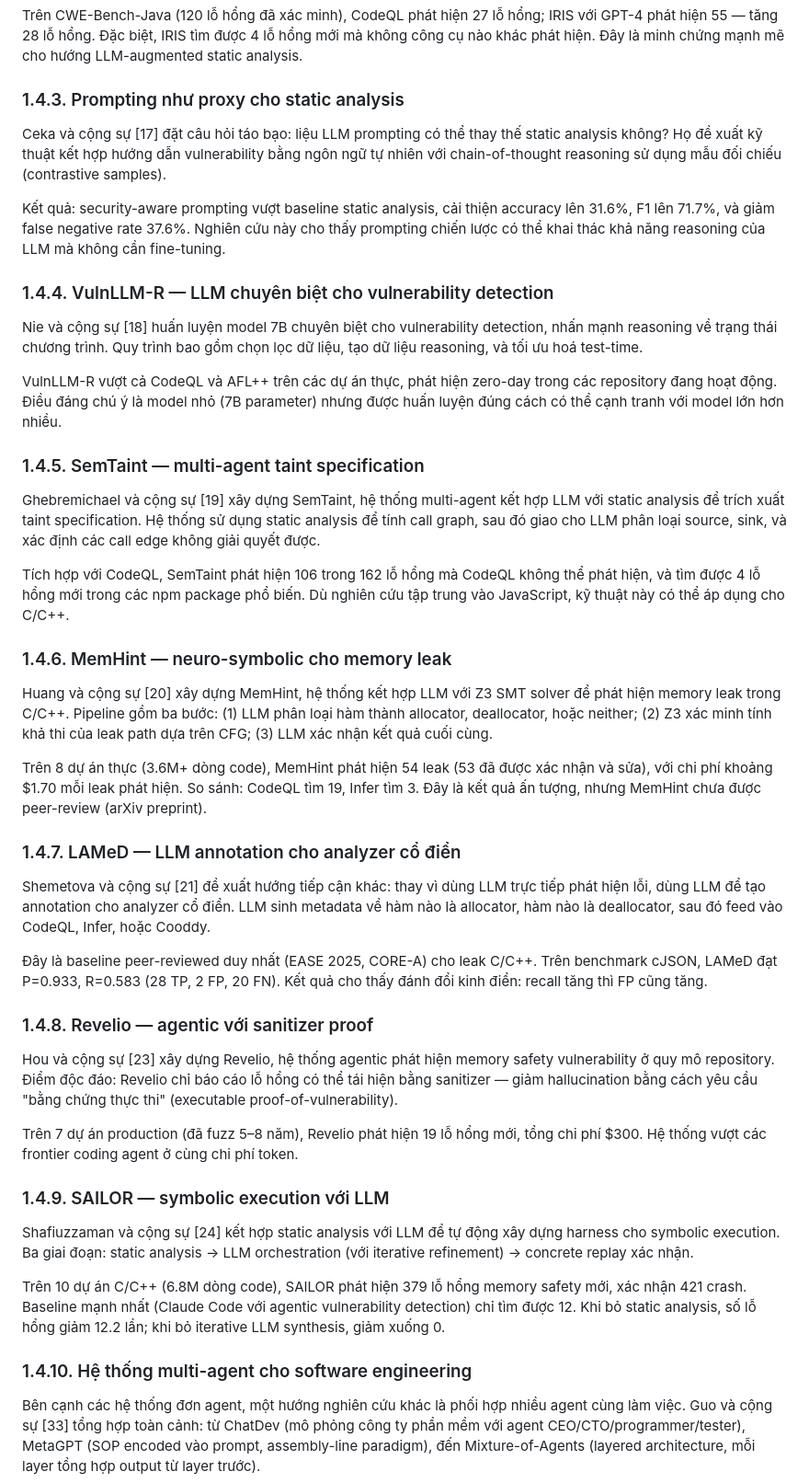
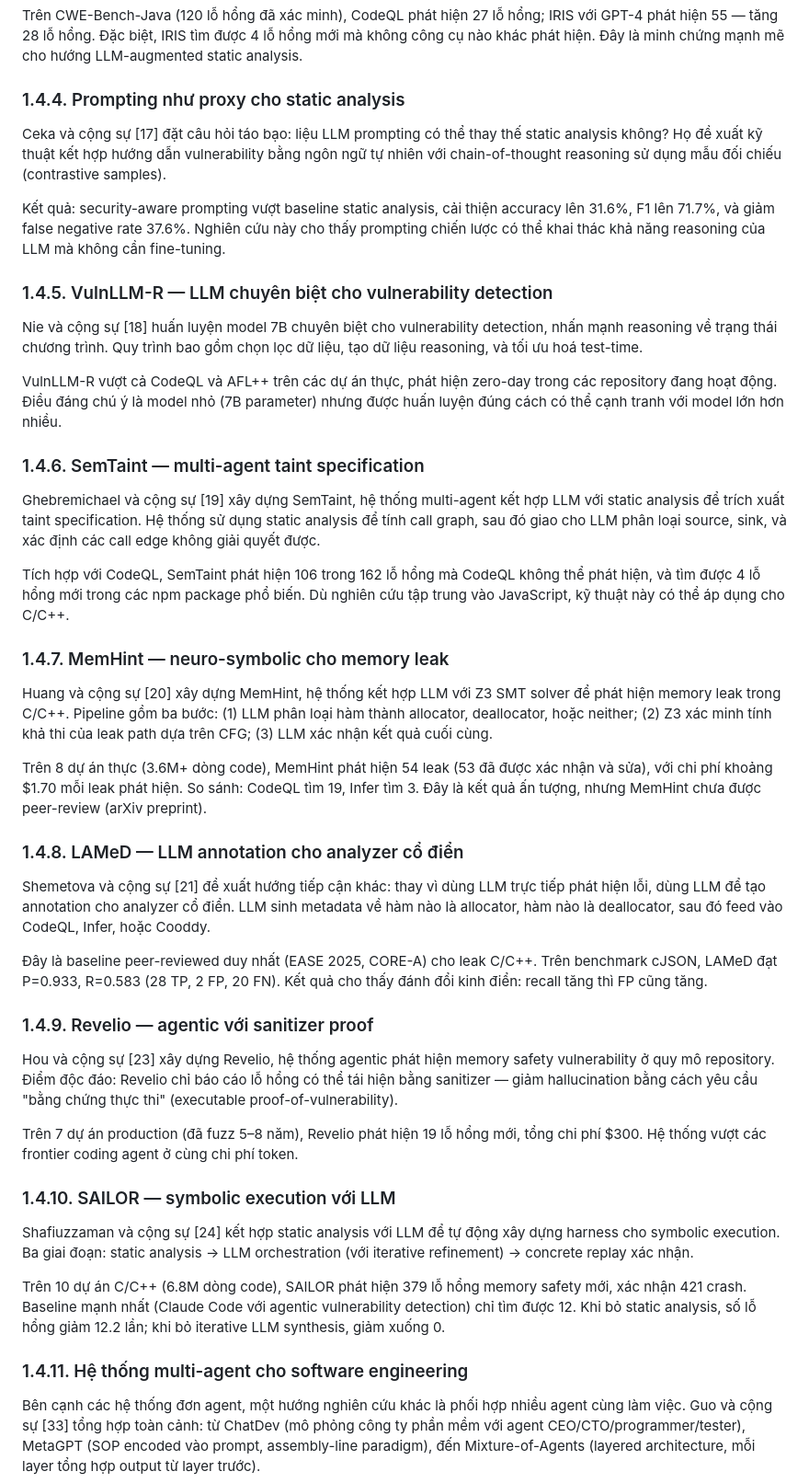
Before and after one commit to ledunguit/cleak, a Markdown page: paper/chapters/chapter1-related-work.md, the part around the change. Shown at 92% size. GitHub-like rendering.

Commit message:
docs(paper): fix duplicate 1.4.3 numbering in chapter1 related-work

```diff
--- a/paper/chapters/chapter1-related-work.md
+++ b/paper/chapters/chapter1-related-work.md
@@ -187,49 +187,49 @@ Li và cộng sự [16] xây dựng IRIS, hệ thống kết hợp LLM với sta
 
 Trên CWE-Bench-Java (120 lỗ hổng đã xác minh), CodeQL phát hiện 27 lỗ hổng; IRIS với GPT-4 phát hiện 55 — tăng 28 lỗ hổng. Đặc biệt, IRIS tìm được 4 lỗ hổng mới mà không công cụ nào khác phát hiện. Đây là minh chứng mạnh mẽ cho hướng LLM-augmented static analysis.
 
-### 1.4.3. Prompting như proxy cho static analysis
+### 1.4.4. Prompting như proxy cho static analysis
 
 Ceka và cộng sự [17] đặt câu hỏi táo bạo: liệu LLM prompting có thể thay thế static analysis không? Họ đề xuất kỹ thuật kết hợp hướng dẫn vulnerability bằng ngôn ngữ tự nhiên với chain-of-thought reasoning sử dụng mẫu đối chiếu (contrastive samples).
 
 Kết quả: security-aware prompting vượt baseline static analysis, cải thiện accuracy lên 31.6%, F1 lên 71.7%, và giảm false negative rate 37.6%. Nghiên cứu này cho thấy prompting chiến lược có thể khai thác khả năng reasoning của LLM mà không cần fine-tuning.
 
-### 1.4.4. VulnLLM-R — LLM chuyên biệt cho vulnerability detection
+### 1.4.5. VulnLLM-R — LLM chuyên biệt cho vulnerability detection
 
 Nie và cộng sự [18] huấn luyện model 7B chuyên biệt cho vulnerability detection, nhấn mạnh reasoning về trạng thái chương trình. Quy trình bao gồm chọn lọc dữ liệu, tạo dữ liệu reasoning, và tối ưu hoá test-time.
 
 VulnLLM-R vượt cả CodeQL và AFL++ trên các dự án thực, phát hiện zero-day trong các repository đang hoạt động. Điều đáng chú ý là model nhỏ (7B parameter) nhưng được huấn luyện đúng cách có thể cạnh tranh với model lớn hơn nhiều.
 
-### 1.4.5. SemTaint — multi-agent taint specification
+### 1.4.6. SemTaint — multi-agent taint specification
 
 Ghebremichael và cộng sự [19] xây dựng SemTaint, hệ thống multi-agent kết hợp LLM với static analysis để trích xuất taint specification. Hệ thống sử dụng static analysis để tính call graph, sau đó giao cho LLM phân loại source, sink, và xác định các call edge không giải quyết được.
 
 Tích hợp với CodeQL, SemTaint phát hiện 106 trong 162 lỗ hổng mà CodeQL không thể phát hiện, và tìm được 4 lỗ hổng mới trong các npm package phổ biến. Dù nghiên cứu tập trung vào JavaScript, kỹ thuật này có thể áp dụng cho C/C++.
 
-### 1.4.6. MemHint — neuro-symbolic cho memory leak
+### 1.4.7. MemHint — neuro-symbolic cho memory leak
 
 Huang và cộng sự [20] xây dựng MemHint, hệ thống kết hợp LLM với Z3 SMT solver để phát hiện memory leak trong C/C++. Pipeline gồm ba bước: (1) LLM phân loại hàm thành allocator, deallocator, hoặc neither; (2) Z3 xác minh tính khả thi của leak path dựa trên CFG; (3) LLM xác nhận kết quả cuối cùng.
 
 Trên 8 dự án thực (3.6M+ dòng code), MemHint phát hiện 54 leak (53 đã được xác nhận và sửa), với chi phí khoảng $1.70 mỗi leak phát hiện. So sánh: CodeQL tìm 19, Infer tìm 3. Đây là kết quả ấn tượng, nhưng MemHint chưa được peer-review (arXiv preprint).
 
-### 1.4.7. LAMeD — LLM annotation cho analyzer cổ điển
+### 1.4.8. LAMeD — LLM annotation cho analyzer cổ điển
 
 Shemetova và cộng sự [21] đề xuất hướng tiếp cận khác: thay vì dùng LLM trực tiếp phát hiện lỗi, dùng LLM để tạo annotation cho analyzer cổ điển. LLM sinh metadata về hàm nào là allocator, hàm nào là deallocator, sau đó feed vào CodeQL, Infer, hoặc Cooddy.
 
 Đây là baseline peer-reviewed duy nhất (EASE 2025, CORE-A) cho leak C/C++. Trên benchmark cJSON, LAMeD đạt P=0.933, R=0.583 (28 TP, 2 FP, 20 FN). Kết quả cho thấy đánh đổi kinh điển: recall tăng thì FP cũng tăng.
 
-### 1.4.8. Revelio — agentic với sanitizer proof
+### 1.4.9. Revelio — agentic với sanitizer proof
 
 Hou và cộng sự [23] xây dựng Revelio, hệ thống agentic phát hiện memory safety vulnerability ở quy mô repository. Điểm độc đáo: Revelio chỉ báo cáo lỗ hổng có thể tái hiện bằng sanitizer — giảm hallucination bằng cách yêu cầu "bằng chứng thực thi" (executable proof-of-vulnerability).
 
 Trên 7 dự án production (đã fuzz 5–8 năm), Revelio phát hiện 19 lỗ hổng mới, tổng chi phí $300. Hệ thống vượt các frontier coding agent ở cùng chi phí token.
 
-### 1.4.9. SAILOR — symbolic execution với LLM
+### 1.4.10. SAILOR — symbolic execution với LLM
 
 Shafiuzzaman và cộng sự [24] kết hợp static analysis với LLM để tự động xây dựng harness cho symbolic execution. Ba giai đoạn: static analysis → LLM orchestration (với iterative refinement) → concrete replay xác nhận.
 
 Trên 10 dự án C/C++ (6.8M dòng code), SAILOR phát hiện 379 lỗ hổng memory safety mới, xác nhận 421 crash. Baseline mạnh nhất (Claude Code với agentic vulnerability detection) chỉ tìm được 12. Khi bỏ static analysis, số lỗ hổng giảm 12.2 lần; khi bỏ iterative LLM synthesis, giảm xuống 0.
 
-### 1.4.10. Hệ thống multi-agent cho software engineering
+### 1.4.11. Hệ thống multi-agent cho software engineering
 
 Bên cạnh các hệ thống đơn agent, một hướng nghiên cứu khác là phối hợp nhiều agent cùng làm việc. Guo và cộng sự [33] tổng hợp toàn cảnh: từ ChatDev (mô phỏng công ty phần mềm với agent CEO/CTO/programmer/tester), MetaGPT (SOP encoded vào prompt, assembly-line paradigm), đến Mixture-of-Agents (layered architecture, mỗi layer tổng hợp output từ layer trước).
 
```
